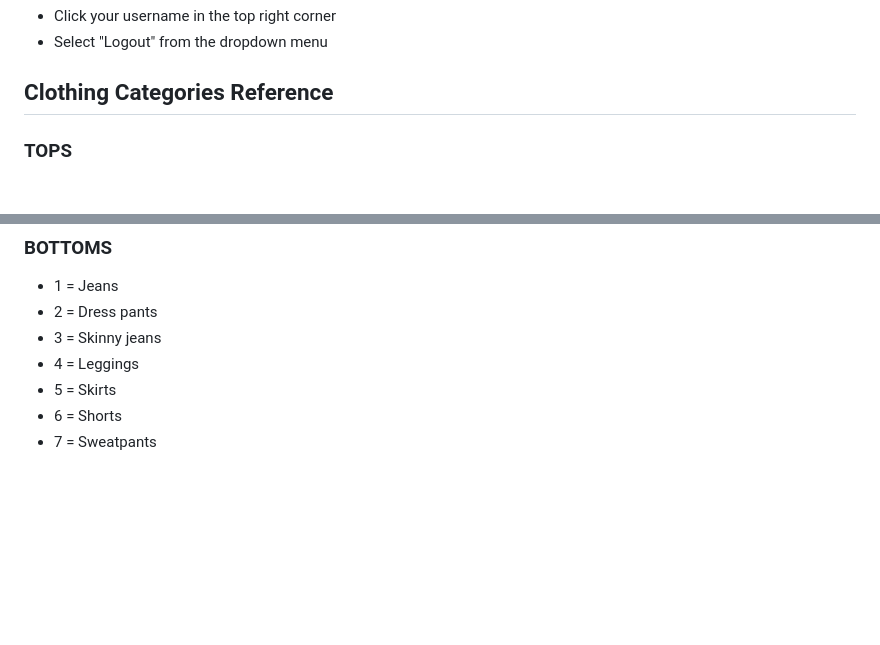
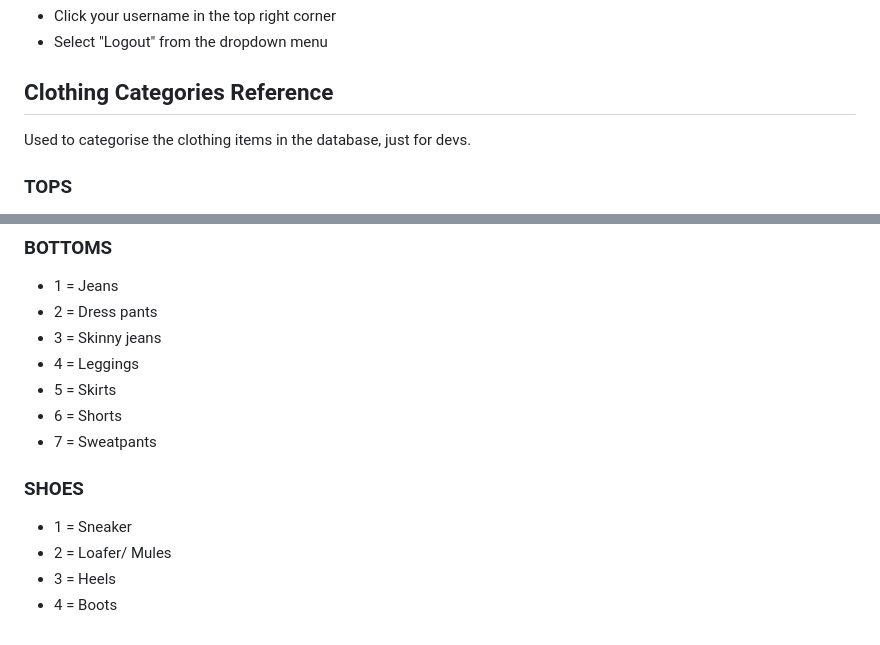
Before and after one commit to SolimanRana/MisMatch, a Markdown page: README.md, 2 parts joined by grey strips. GitHub-like rendering; blank space fills up the shorter version.

Commit message:
Update README.md (categorie shoes added for database)

```diff
--- a/README.md
+++ b/README.md
@@ -201,7 +201,7 @@ Open your web browser and navigate to this URL.
 - Select "Logout" from the dropdown menu
 
 ## Clothing Categories Reference
-
+Used to categorise the clothing items in the database, just for devs.
 ### TOPS
 - 1a = Oversized/regular t-shirts
 - 1b = Slim-fit t-shirts
@@ -220,3 +220,9 @@ Open your web browser and navigate to this URL.
 - 5 = Skirts
 - 6 = Shorts
 - 7 = Sweatpants
+
+### SHOES
+- 1 = Sneaker
+- 2 = Loafer/ Mules
+- 3 = Heels
+- 4 = Boots
```
